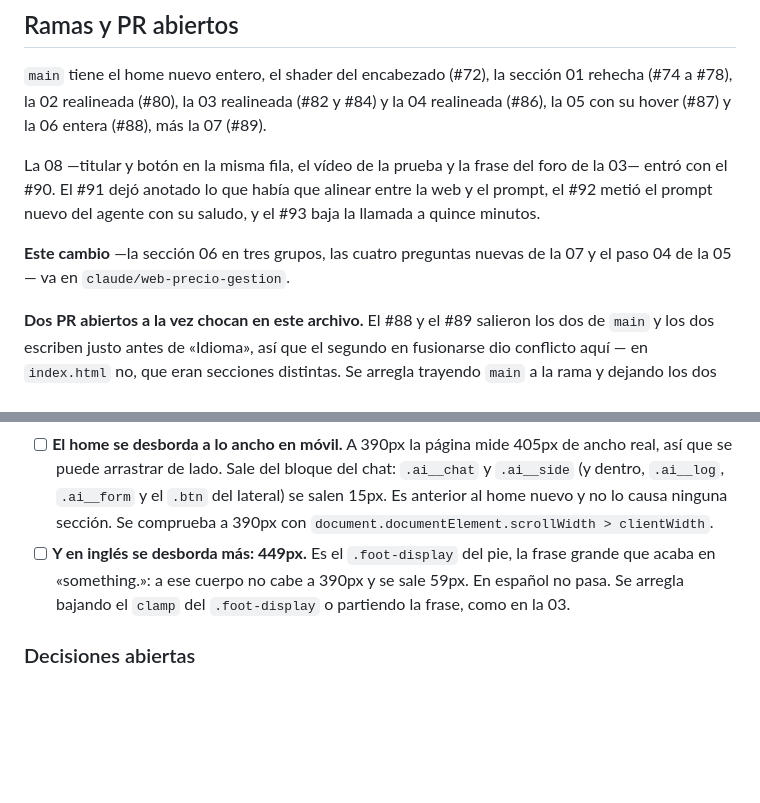
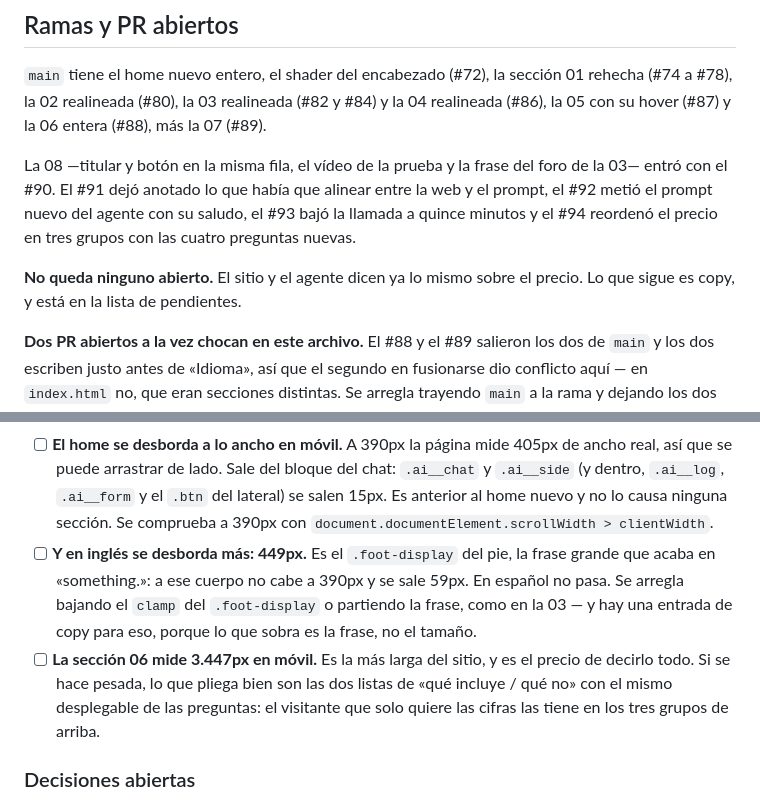
Before and after one commit to aguacateconqueso-projects/arc_media_house, a Markdown page: progreso.md, 2 parts joined by grey strips. Rendered like a GitHub page; blank space fills up the shorter version.

```diff
--- a/progreso.md
+++ b/progreso.md
@@ -466,10 +466,11 @@ la 02 realineada (#80), la 03 realineada (#82 y #84) y la 04 realineada (#86), l
 
 La 08 —titular y botón en la misma fila, el vídeo de la prueba y la frase del foro de la 03— entró
 con el #90. El #91 dejó anotado lo que había que alinear entre la web y el prompt, el #92 metió el
-prompt nuevo del agente con su saludo, y el #93 baja la llamada a quince minutos.
+prompt nuevo del agente con su saludo, el #93 bajó la llamada a quince minutos y el #94 reordenó el
+precio en tres grupos con las cuatro preguntas nuevas.
 
-**Este cambio** —la sección 06 en tres grupos, las cuatro preguntas nuevas de la 07 y el paso 04 de
-la 05— va en `claude/web-precio-gestion`.
+**No queda ninguno abierto.** El sitio y el agente dicen ya lo mismo sobre el precio. Lo que sigue es
+copy, y está en la lista de pendientes.
 
 **Dos PR abiertos a la vez chocan en este archivo.** El #88 y el #89 salieron los dos de `main` y
 los dos escriben justo antes de «Idioma», así que el segundo en fusionarse dio conflicto aquí — en
@@ -592,7 +645,12 @@ en los bloques de cada sección. Lo que se resolvió:
       `document.documentElement.scrollWidth > clientWidth`.
 - [ ] **Y en inglés se desborda más: 449px.** Es el `.foot-display` del pie, la frase grande que
       acaba en «something.»: a ese cuerpo no cabe a 390px y se sale 59px. En español no pasa. Se
-      arregla bajando el `clamp` del `.foot-display` o partiendo la frase, como en la 03.
+      arregla bajando el `clamp` del `.foot-display` o partiendo la frase, como en la 03 — y hay una
+      entrada de copy para eso, porque lo que sobra es la frase, no el tamaño.
+- [ ] **La sección 06 mide 3.447px en móvil.** Es la más larga del sitio, y es el precio de decirlo
+      todo. Si se hace pesada, lo que pliega bien son las dos listas de «qué incluye / qué no» con el
+      mismo desplegable de las preguntas: el visitante que solo quiere las cifras las tiene en los
+      tres grupos de arriba.
 
 ### Decisiones abiertas
 
```
Also changed, not shown: other parts of progreso.md (+63 -11 lines).
